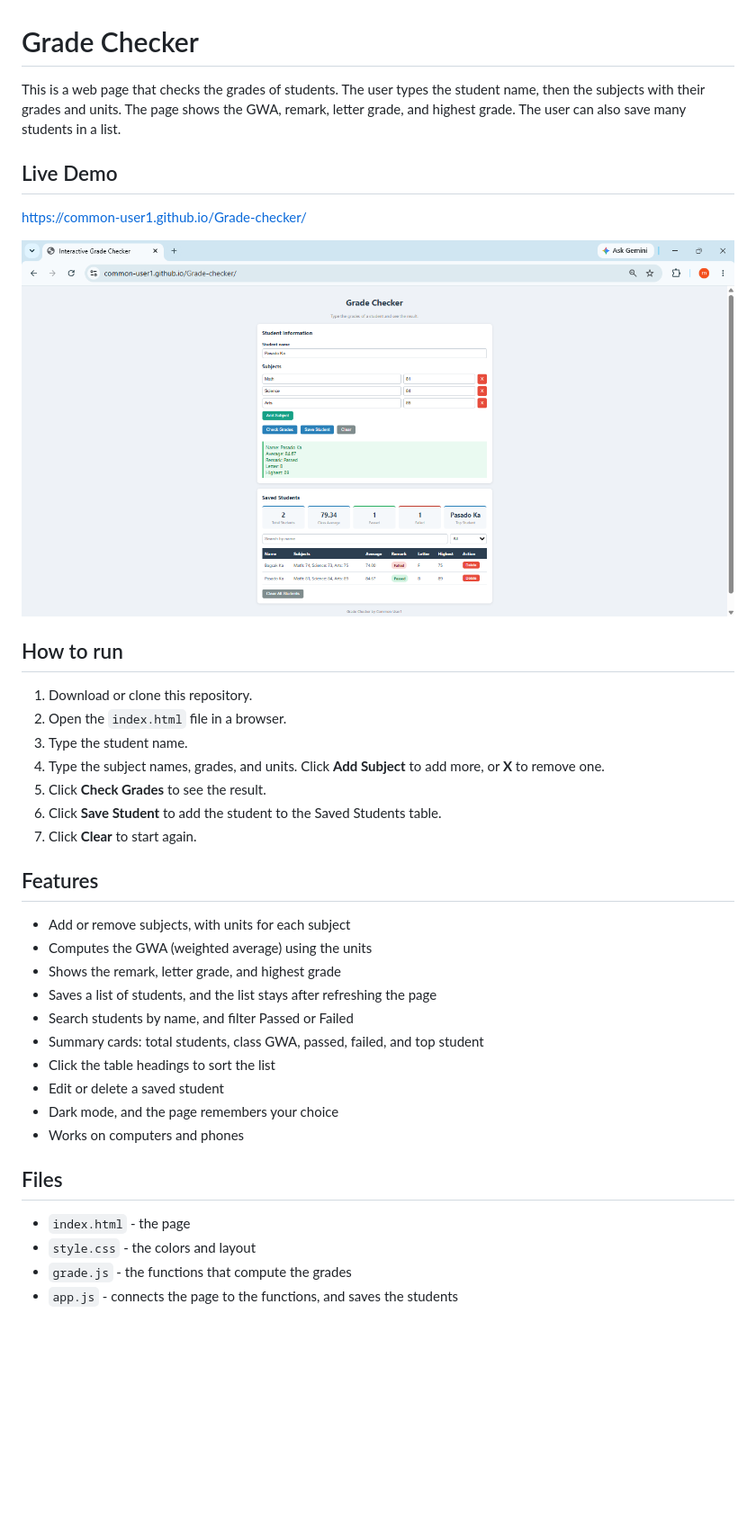
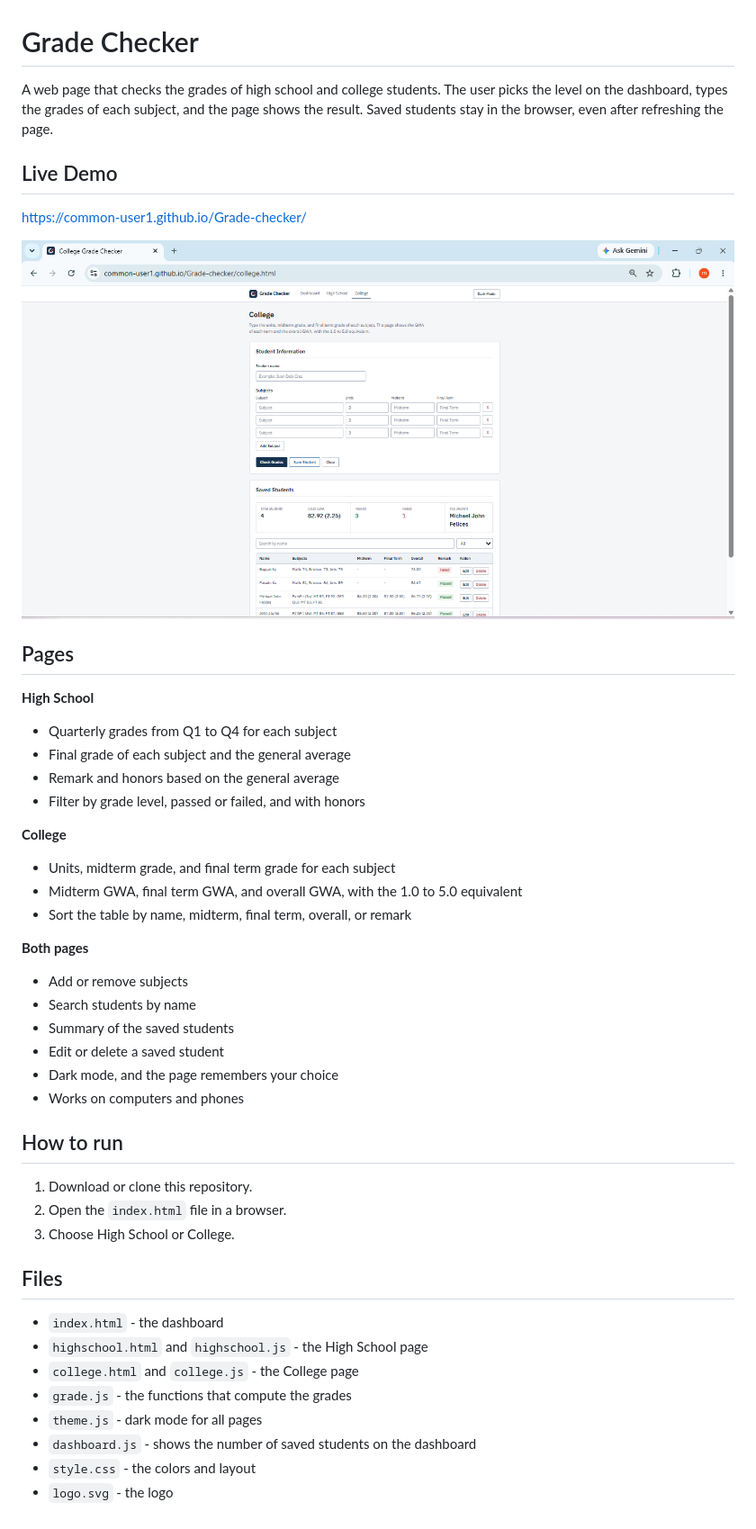
Before and after one commit to Common-User1/Grade-checker, a Markdown page: README.md, the part around the change. Shown: that part at 90% size. Rendered like a GitHub page; pictures changed too: screenshot.png; blank space fills up the shorter version.

Commit message:
Update README and screenshot

```diff
--- a/README.md
+++ b/README.md
@@ -1,6 +1,6 @@
 # Grade Checker
 
-This is a web page that checks the grades of students. The user types the student name, then the subjects with their grades and units. The page shows the GWA, remark, letter grade, and highest grade. The user can also save many students in a list.
+A web page that checks the grades of high school and college students. The user picks the level on the dashboard, types the grades of each subject, and the page shows the result. Saved students stay in the browser, even after refreshing the page.
 
 ## Live Demo
 
@@ -8,32 +8,40 @@ https://common-user1.github.io/Grade-checker/
 
 ![Screenshot of the Grade Checker](screenshot.png)
 
+## Pages
+
+**High School**
+- Quarterly grades from Q1 to Q4 for each subject
+- Final grade of each subject and the general average
+- Remark and honors based on the general average
+- Filter by grade level, passed or failed, and with honors
+
+**College**
+- Units, midterm grade, and final term grade for each subject
+- Midterm GWA, final term GWA, and overall GWA, with the 1.0 to 5.0 equivalent
+- Sort the table by name, midterm, final term, overall, or remark
+
+**Both pages**
+- Add or remove subjects
+- Search students by name
+- Summary of the saved students
+- Edit or delete a saved student
+- Dark mode, and the page remembers your choice
+- Works on computers and phones
+
 ## How to run
 
 1. Download or clone this repository.
 2. Open the `index.html` file in a browser.
-3. Type the student name.
-4. Type the subject names, grades, and units. Click **Add Subject** to add more, or **X** to remove one.
-5. Click **Check Grades** to see the result.
-6. Click **Save Student** to add the student to the Saved Students table.
-7. Click **Clear** to start again.
-
-## Features
-
-- Add or remove subjects, with units for each subject
-- Computes the GWA (weighted average) using the units
-- Shows the remark, letter grade, and highest grade
-- Saves a list of students, and the list stays after refreshing the page
-- Search students by name, and filter Passed or Failed
-- Summary cards: total students, class GWA, passed, failed, and top student
-- Click the table headings to sort the list
-- Edit or delete a saved student
-- Dark mode, and the page remembers your choice
-- Works on computers and phones
+3. Choose High School or College.
 
 ## Files
 
-- `index.html` - the page
+- `index.html` - the dashboard
+- `highschool.html` and `highschool.js` - the High School page
+- `college.html` and `college.js` - the College page
+- `grade.js` - the functions that compute the grades
+- `theme.js` - dark mode for all pages
+- `dashboard.js` - shows the number of saved students on the dashboard
 - `style.css` - the colors and layout
-- `grade.js` - the functions that compute the grades
-- `app.js` - connects the page to the functions, and saves the students
+- `logo.svg` - the logo
```
